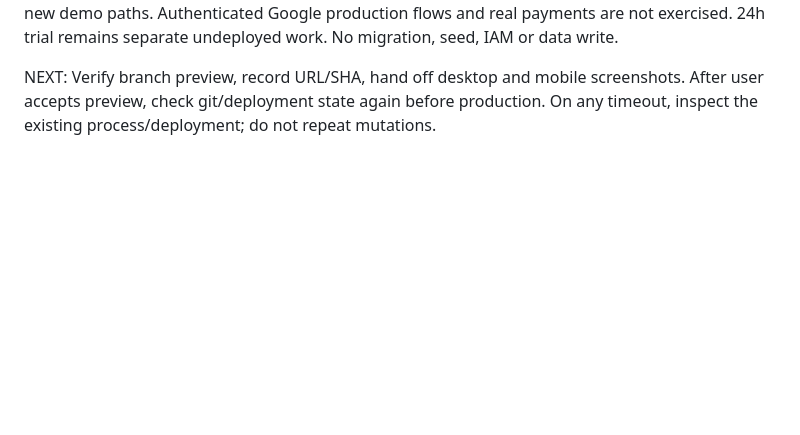
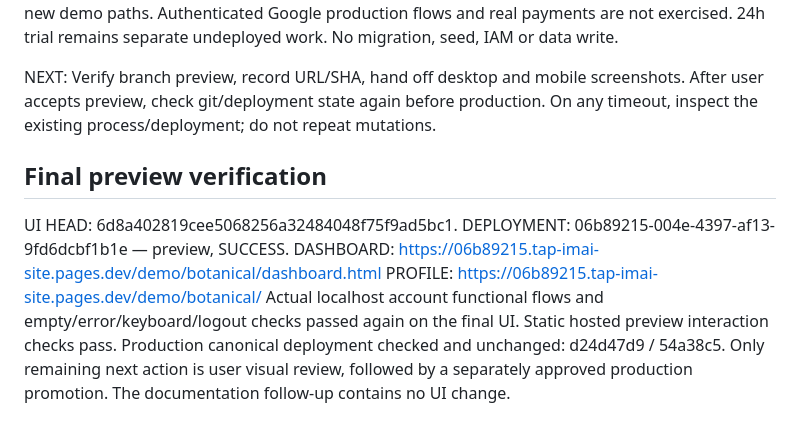
Before and after one commit to askmenoob/tap-imai-site, a Markdown page: .ai/checkpoint.md, the part around the change. Drawn GitHub-style; blank space fills up the shorter version.

```diff
--- a/.ai/checkpoint.md
+++ b/.ai/checkpoint.md
@@ -62,3 +62,15 @@ Authenticated Google production flows and real payments are not exercised.
 NEXT: Verify branch preview, record URL/SHA, hand off desktop and mobile screenshots.
 After user accepts preview, check git/deployment state again before production.
 On any timeout, inspect the existing process/deployment; do not repeat mutations.
+
+## Final preview verification
+
+UI HEAD: 6d8a402819cee5068256a32484048f75f9ad5bc1.
+DEPLOYMENT: 06b89215-004e-4397-af13-9fd6dcbf1b1e — preview, SUCCESS.
+DASHBOARD: https://06b89215.tap-imai-site.pages.dev/demo/botanical/dashboard.html
+PROFILE: https://06b89215.tap-imai-site.pages.dev/demo/botanical/
+Actual localhost account functional flows and empty/error/keyboard/logout checks
+passed again on the final UI. Static hosted preview interaction checks pass.
+Production canonical deployment checked and unchanged: d24d47d9 / 54a38c5.
+Only remaining next action is user visual review, followed by a separately
+approved production promotion. The documentation follow-up contains no UI change.
```
Also changed, not shown: .ai/botanical-assets.md (added, +36 -0 lines).
